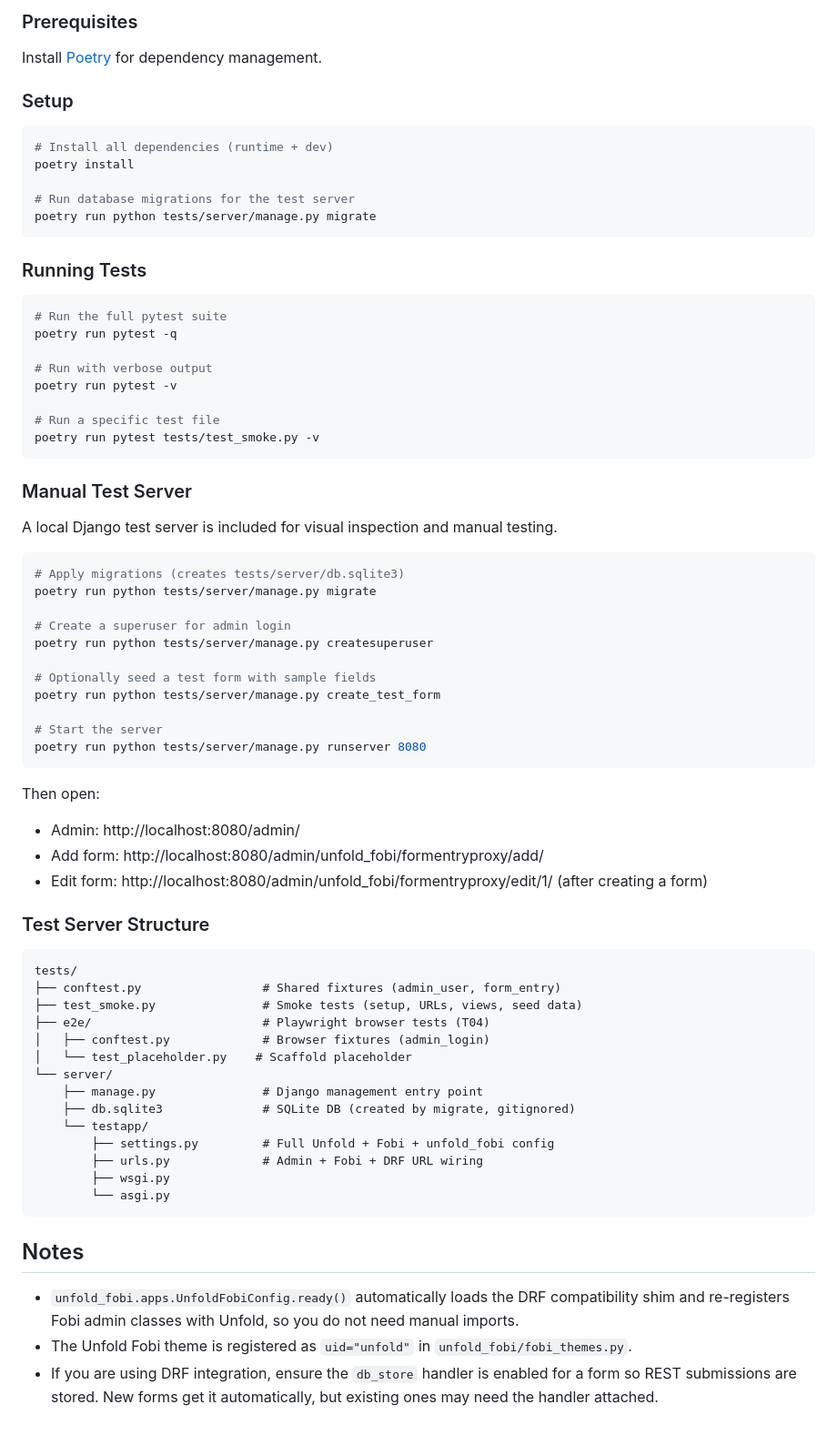
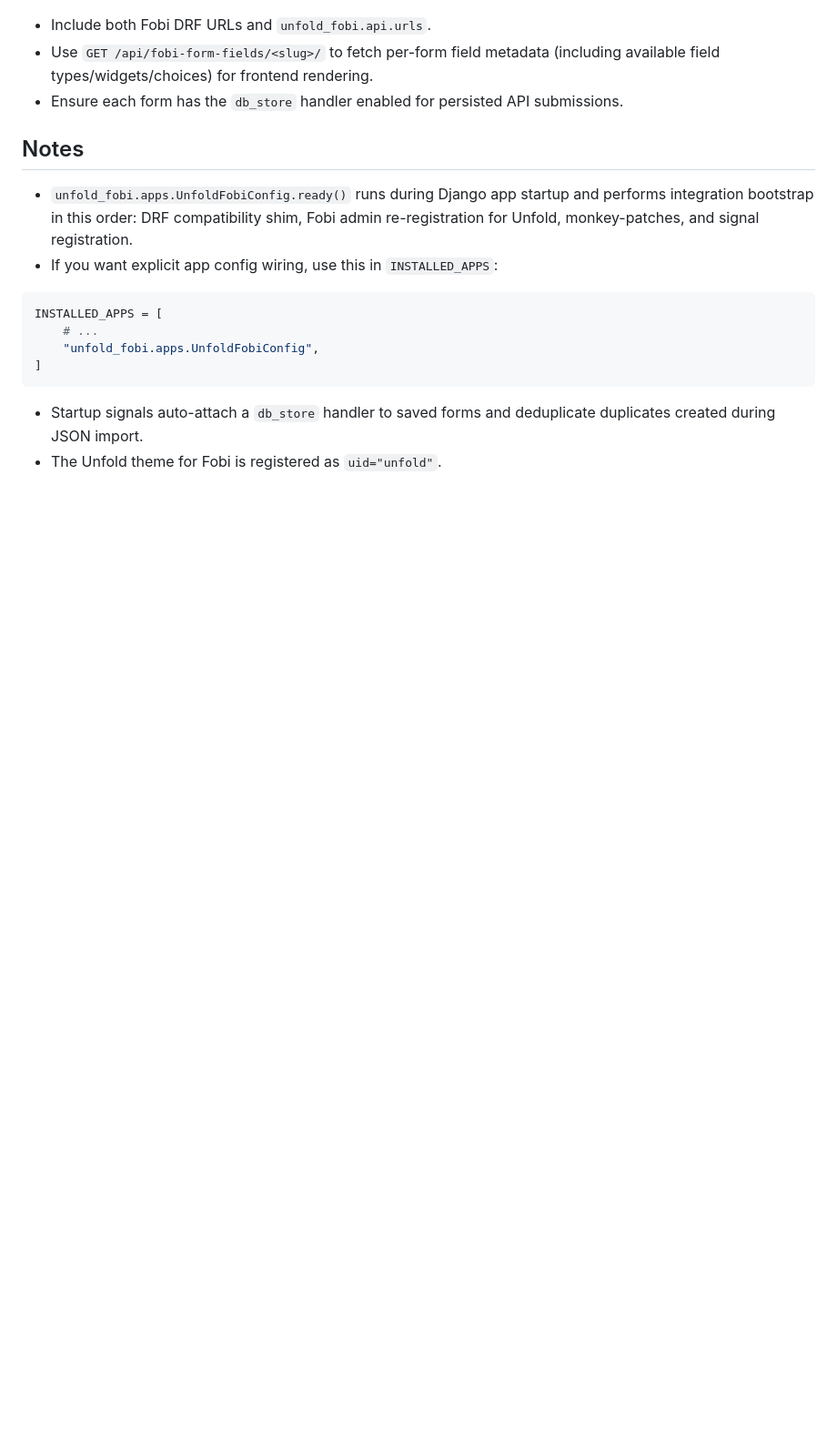
Before and after one commit to metaforx/django-unfold-fobi, a Markdown page: README.md, the part around one of its changes. Shown at 91% size. GitHub-like rendering; blank space fills up the shorter version.

Commit message:
chore: update version to 0.1.4 and enhance README

````diff
--- a/README.md
+++ b/README.md
@@ -255,79 +171,24 @@ What stays in the consuming project:
-### Prerequisites
-
-Install [Poetry](https://python-poetry.org/) for dependency management.
-
-### Setup
-
-```bash
-# Install all dependencies (runtime + dev)
-poetry install
-
-# Run database migrations for the test server
-poetry run python tests/server/manage.py migrate
-```
-
-### Running Tests
-
-```bash
-# Run the full pytest suite
-poetry run pytest -q
-
-# Run with verbose output
-poetry run pytest -v
-
-# Run a specific test file
-poetry run pytest tests/test_smoke.py -v
-```
-
-### Manual Test Server
-
-A local Django test server is included for visual inspection and manual testing.
-
-```bash
-# Apply migrations (creates tests/server/db.sqlite3)
-poetry run python tests/server/manage.py migrate
-
-# Create a superuser for admin login
-poetry run python tests/server/manage.py createsuperuser
-
-# Optionally seed a test form with sample fields
-poetry run python tests/server/manage.py create_test_form
-
-# Start the server
-poetry run python tests/server/manage.py runserver 8080
-```
-
-Then open:
-- Admin: http://localhost:8080/admin/
-- Add form: http://localhost:8080/admin/unfold_fobi/formentryproxy/add/
-- Edit form: http://localhost:8080/admin/unfold_fobi/formentryproxy/edit/1/ (after creating a form)
-
-### Test Server Structure
-
-```
-tests/
-├── conftest.py                 # Shared fixtures (admin_user, form_entry)
-├── test_smoke.py               # Smoke tests (setup, URLs, views, seed data)
-├── e2e/                        # Playwright browser tests (T04)
-│   ├── conftest.py             # Browser fixtures (admin_login)
-│   └── test_placeholder.py    # Scaffold placeholder
-└── server/
-    ├── manage.py               # Django management entry point
-    ├── db.sqlite3              # SQLite DB (created by migrate, gitignored)
-    └── testapp/
-        ├── settings.py         # Full Unfold + Fobi + unfold_fobi config
-        ├── urls.py             # Admin + Fobi + DRF URL wiring
-        ├── wsgi.py
-        └── asgi.py
-```
+- Include both Fobi DRF URLs and `unfold_fobi.api.urls`.
+- Use `GET /api/fobi-form-fields/<slug>/` to fetch per-form field metadata
+  (including available field types/widgets/choices) for frontend rendering.
+- Ensure each form has the `db_store` handler enabled for persisted API
+  submissions.
 
 ## Notes
 
-- `unfold_fobi.apps.UnfoldFobiConfig.ready()` automatically loads the DRF
-  compatibility shim and re-registers Fobi admin classes with Unfold, so you
-  do not need manual imports.
-- The Unfold Fobi theme is registered as `uid="unfold"` in
-  `unfold_fobi/fobi_themes.py`.
-- If you are using DRF integration, ensure the `db_store` handler is enabled
-  for a form so REST submissions are stored. New forms get it automatically,
-  but existing ones may need the handler attached.
+- `unfold_fobi.apps.UnfoldFobiConfig.ready()` runs during Django app startup
+  and performs integration bootstrap in this order:
+  DRF compatibility shim, Fobi admin re-registration for Unfold,
+  monkey-patches, and signal registration.
+- If you want explicit app config wiring, use this in `INSTALLED_APPS`:
+
+```python
+INSTALLED_APPS = [
+    # ...
+    "unfold_fobi.apps.UnfoldFobiConfig",
+]
+```
+
+- Startup signals auto-attach a `db_store` handler to saved forms and
+  deduplicate duplicates created during JSON import.
+- The Unfold theme for Fobi is registered as `uid="unfold"`.
````
Also changed, not shown: other parts of README.md (+81 -165 lines).
